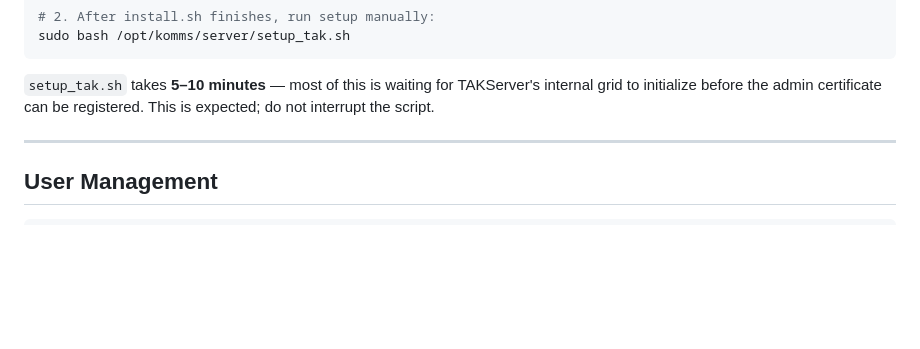
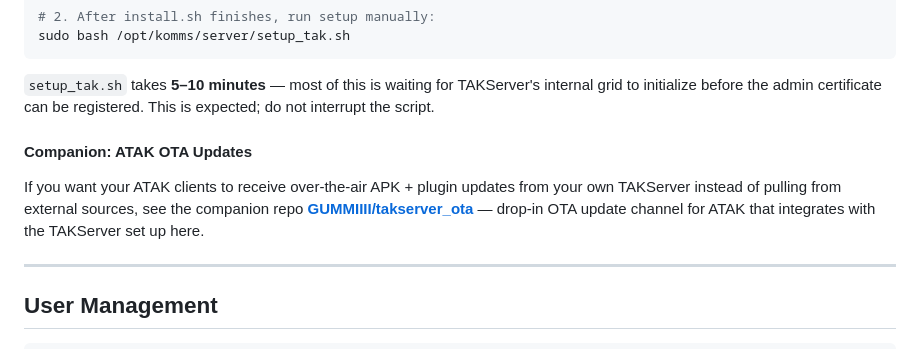
Before and after one commit to GUMMIIII/TAKSERVER_MDM, a Markdown page: README.md, the part around the change. Rendered like a GitHub page; blank space fills up the shorter version.

````diff
--- a/README.md
+++ b/README.md
@@ -113,6 +113,10 @@ sudo bash /opt/komms/server/setup_tak.sh
 ```
 
 `setup_tak.sh` takes **5–10 minutes** — most of this is waiting for TAKServer's internal grid to initialize before the admin certificate can be registered. This is expected; do not interrupt the script.
+
+#### Companion: ATAK OTA Updates
+
+If you want your ATAK clients to receive over-the-air APK + plugin updates from your own TAKServer instead of pulling from external sources, see the companion repo **[GUMMIIII/takserver_ota](https://github.com/GUMMIIII/takserver_ota)** — drop-in OTA update channel for ATAK that integrates with the TAKServer set up here.
 
 ---
 
````
Also changed, not shown: CHANGELOG.md (+1 -1 lines).
